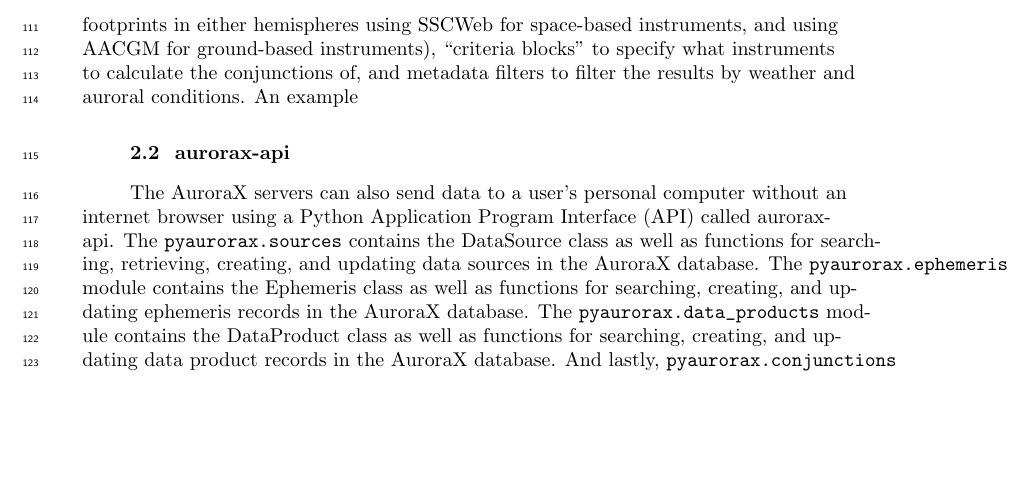
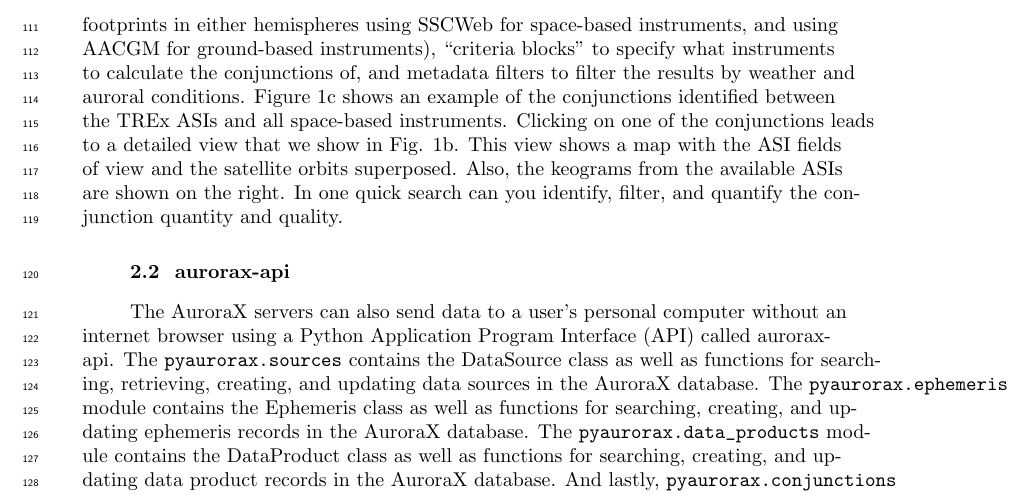
Before and after one commit to mshumko/asilib, a LaTeX document (paper/shumko_asilib_v00.tex): part of page 4 of 12, cut so that both start at the same text, the shorter picture padded with empty space. Compiled offline with pdfLaTeX.

Commit message:
Wrote the conjunction search engine part.

```diff
--- a/paper/shumko_asilib_v00.tex
+++ b/paper/shumko_asilib_v00.tex
@@ -68,7 +68,7 @@
 
 \textcolor{red}{Note to Eric: What is the difference between Swarm-Aurora and AuroraX? Is Swarm-Aurora the legacy website? It is confusing to me as is.} The AuroraX website contains three browser applications: the Swarm-Aurora keogram browser, a conjunction search engine, and the virtual observatory.
 
-The AuroraX Conjunction Search engine is a tool for finding conjunctions between ground-based ASIs and space-based instruments. It helps researchers streamline the process of ``event discovery", quickly narrowing down the possible times that may contain interesting data. There are a few ways to specify and search for conjunctions and the dropdown menus is the most intuitive. The menus include the start and end time, maximum distance between instruments, conjunction type (such as geographic or magnetic footprints in either hemispheres using SSCWeb for space-based instruments, and using AACGM for ground-based instruments), ``criteria blocks" to specify what instruments to calculate the conjunctions of, and metadata filters to filter the results by weather and auroral conditions. An example
+The AuroraX Conjunction Search engine is a tool for finding conjunctions between ground-based ASIs and space-based instruments. It helps researchers streamline the process of ``event discovery", quickly narrowing down the possible times that may contain interesting data. There are a few ways to specify and search for conjunctions and the dropdown menus is the most intuitive. The menus include the start and end time, maximum distance between instruments, conjunction type (such as geographic or magnetic footprints in either hemispheres using SSCWeb for space-based instruments, and using AACGM for ground-based instruments), ``criteria blocks" to specify what instruments to calculate the conjunctions of, and metadata filters to filter the results by weather and auroral conditions. Figure \ref{fig1}c shows an example of the conjunctions identified between the TREx ASIs and all space-based instruments. Clicking on one of the conjunctions leads to a detailed view that we show in Fig. \ref{fig1}b. This view shows a map with the ASI fields of view and the satellite orbits superposed. Also, the keograms from the available ASIs are shown on the right. In one quick search can you identify, filter, and quantify the conjunction quantity and quality.
 
 \subsection{aurorax-api}
 The AuroraX servers can also send data to a user's personal computer without an internet browser using a Python Application Program Interface (API) called aurorax-api. The \verb|pyaurorax.sources| contains the DataSource class as well as functions for searching, retrieving, creating, and updating data sources in the AuroraX database. The \verb|pyaurorax.ephemeris| module contains the Ephemeris class as well as functions for searching, creating, and updating ephemeris records in the AuroraX database. The \verb|pyaurorax.data_products| module contains the DataProduct class as well as functions for searching, creating, and updating data product records in the AuroraX database. And lastly, \verb|pyaurorax.conjunctions| contains the Conjunction class as well as functions for searching for conjunctions between ephemeris records in the AuroraX database.
```
Also changed, not shown: paper/shumko_asilib_v00.pdf.
